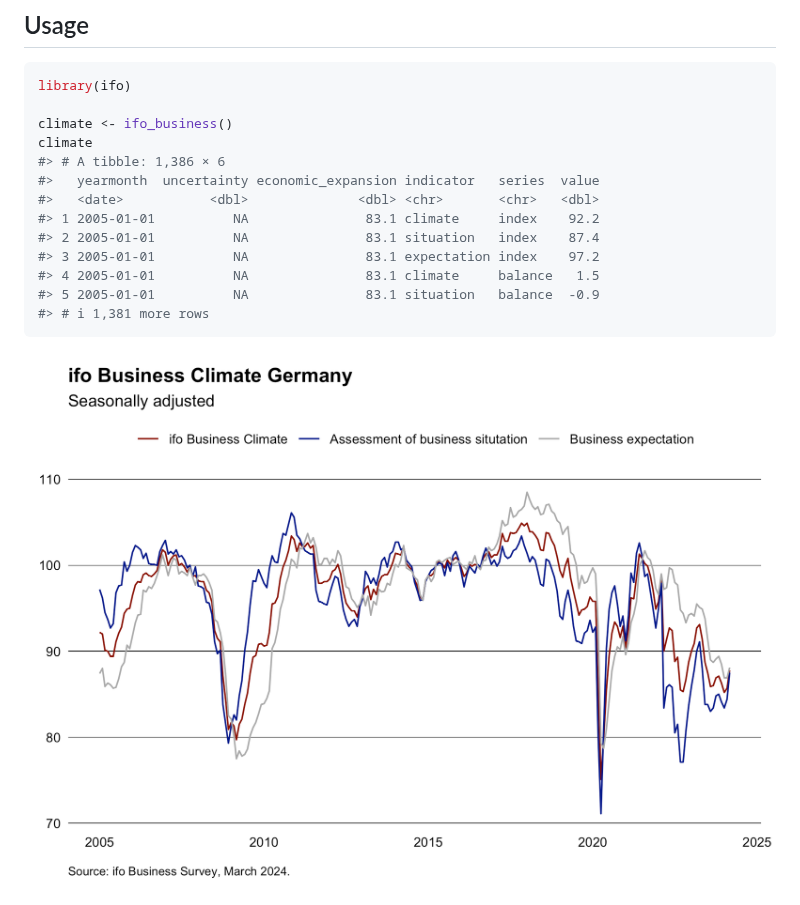
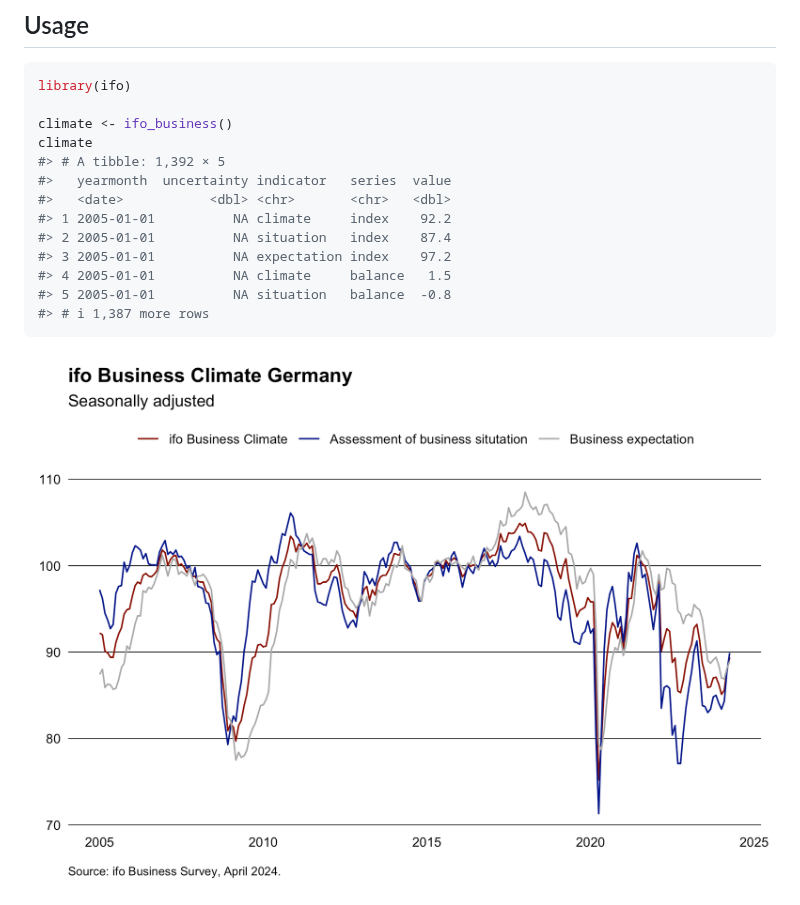
Before and after one commit to m-muecke/ifo, a Markdown page: README.md, the part around the change. GitHub-like rendering; pictures changed too: man/figures/README-plotting-1.png.

Commit message:
fix: delete the economic expansion col for since it seems to be deleted

````diff
--- a/README.md
+++ b/README.md
@@ -35,15 +35,15 @@ library(ifo)
 
 climate <- ifo_business()
 climate
-#> # A tibble: 1,386 × 6
-#>   yearmonth  uncertainty economic_expansion indicator   series  value
-#>   <date>           <dbl>              <dbl> <chr>       <chr>   <dbl>
-#> 1 2005-01-01          NA               83.1 climate     index    92.2
-#> 2 2005-01-01          NA               83.1 situation   index    87.4
-#> 3 2005-01-01          NA               83.1 expectation index    97.2
-#> 4 2005-01-01          NA               83.1 climate     balance   1.5
-#> 5 2005-01-01          NA               83.1 situation   balance  -0.9
-#> # ℹ 1,381 more rows
+#> # A tibble: 1,392 × 5
+#>   yearmonth  uncertainty indicator   series  value
+#>   <date>           <dbl> <chr>       <chr>   <dbl>
+#> 1 2005-01-01          NA climate     index    92.2
+#> 2 2005-01-01          NA situation   index    87.4
+#> 3 2005-01-01          NA expectation index    97.2
+#> 4 2005-01-01          NA climate     balance   1.5
+#> 5 2005-01-01          NA situation   balance  -0.8
+#> # ℹ 1,387 more rows
 ```
 
 <img src="man/figures/README-plotting-1.png" width="100%" />
````
Also changed, not shown: 1 other file.
